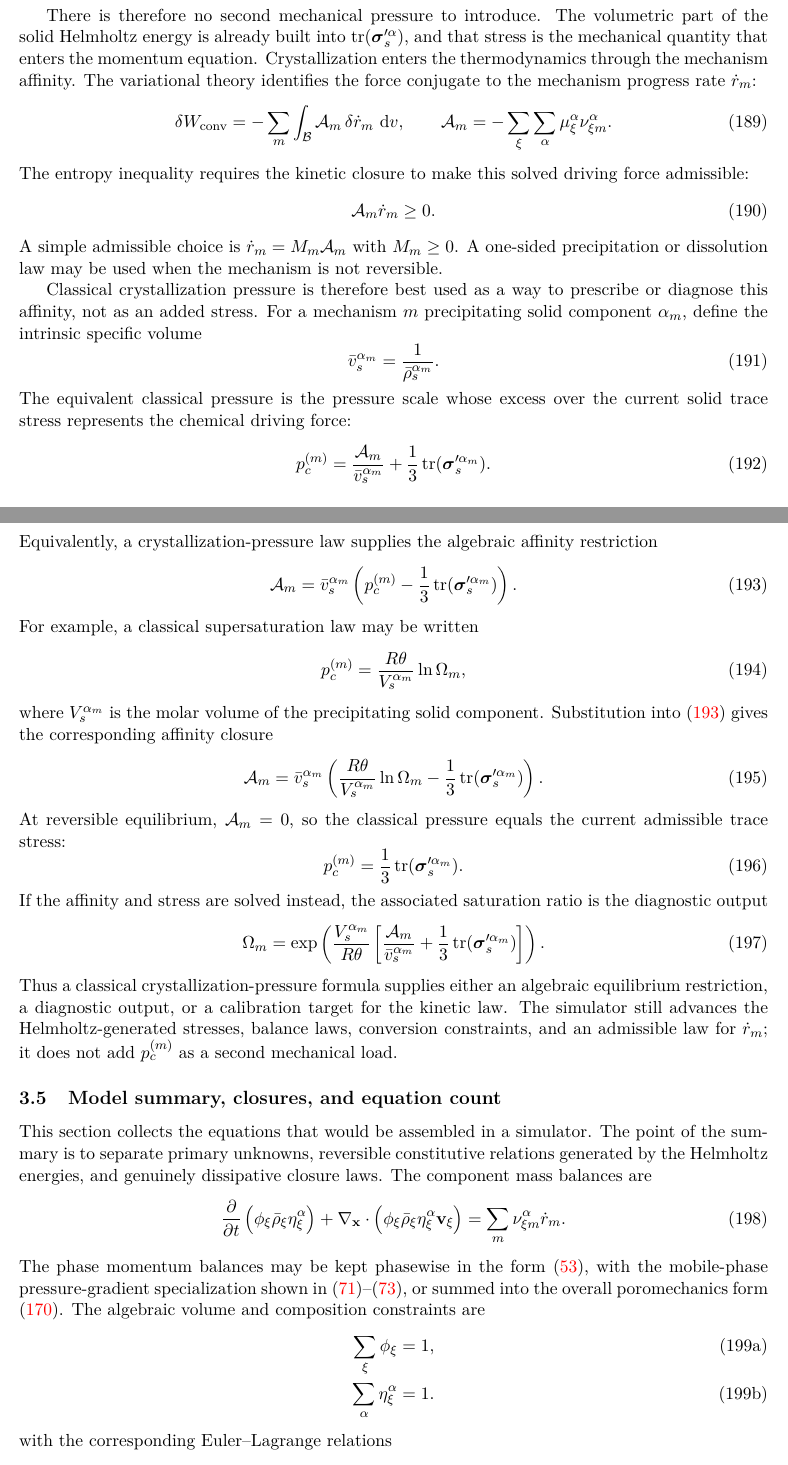
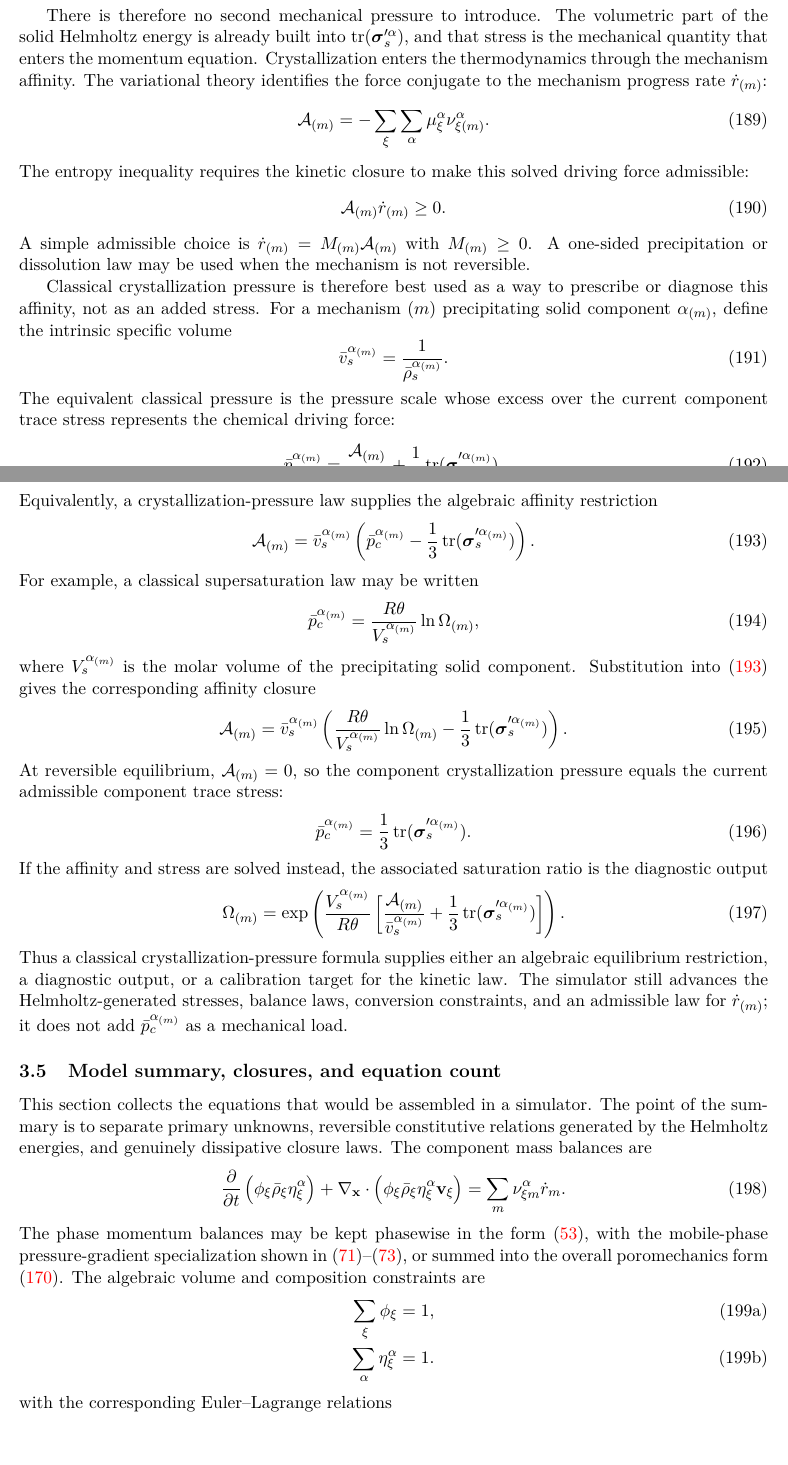
Before and after one commit to johntfoster/Compositional, a LaTeX paper (main.tex, which reads sections/variational_derivation.tex): two parts of pages 32 and 33 of 40, joined at a grey line, cut so that both start at the same text, the shorter picture padded with empty space. Compiled offline with pdfLaTeX.

Commit message:
Done summary.

```diff
--- a/sections/variational_derivation.tex
+++ b/sections/variational_derivation.tex
@@ -1624,13 +1626,10 @@ part of the solid Helmholtz energy is already built into
 $\operatorname{tr}(\bs\sigma_s^{\prime\alpha})$, and that stress is the
 mechanical quantity that enters the momentum equation.  Crystallization enters
 the thermodynamics through the mechanism affinity.  The variational
-theory identifies the force conjugate to the mechanism progress rate $\dot r_m$:
-%
-\begin{equation}
-	\delta W_{\rm conv}
-	=-\sum_m\int_{\mc B}\mc A_m\,\delta\dot r_m\,\dv,
-	\qquad
-	\mc A_m=-\sum_\xi\sum_\alpha\mu_\xi^\alpha\nu_{\xi m}^\alpha .
+theory identifies the force conjugate to the mechanism progress rate $\dot r_{(m)}$:
+%
+\begin{equation}
+	\mc{A}_{(m)}=-\sum_\xi\sum_\alpha\mu_\xi^\alpha\nu_{\xi (m)}^\alpha .
 	\label{eq:crystallization_affinity_projection_recall}
 \end{equation}
 %
@@ -1638,30 +1637,30 @@ The entropy inequality requires the kinetic closure to make this solved driving
 force admissible:
 %
 \begin{equation}
-	\mc A_m\dot r_m\ge 0 .
+	\mc A_{(m)}\dot r_{(m)}\ge 0 .
 	\label{eq:crystallization_admissible_kinetics}
 \end{equation}
 %
-A simple admissible choice is $\dot r_m=M_m\mc A_m$ with $M_m\ge0$.  A
+A simple admissible choice is $\dot r_{(m)}=M_{(m)}\mc A_{(m)}$ with $M_{(m)}\ge0$.  A
 one-sided precipitation or dissolution law may be used when the mechanism is not
 reversible.
 
 Classical crystallization pressure is therefore best used as a way to prescribe
-or diagnose this affinity, not as an added stress.  For a mechanism $m$
-precipitating solid component $\alpha_m$, define the intrinsic specific volume
-%
-\begin{equation}
-	\bar v_s^{\alpha_m}=\frac{1}{\bar\rho_s^{\alpha_m}} .
+or diagnose this affinity, not as an added stress.  For a mechanism $(m)$
+precipitating solid component $\alpha_{(m)}$, define the intrinsic specific volume
+%
+\begin{equation}
+	\bar v_s^{\alpha_{(m)}}=\frac{1}{\bar\rho_s^{\alpha_{(m)}}} .
 	\label{eq:crystallization_intrinsic_specific_volume}
 \end{equation}
 %
 The equivalent classical pressure is the pressure scale whose excess over the
-current solid trace stress represents the chemical driving force:
-%
-\begin{equation}
-	p_c^{(m)}
-	=\frac{\mc A_m}{\bar v_s^{\alpha_m}}
-	+\frac{1}{3}\operatorname{tr}(\bs\sigma_s^{\prime\alpha_m}) .
+current component trace stress represents the chemical driving force:
+%
+\begin{equation}
+	\bar p^{\alpha_{(m)}}_c
+	=\frac{\mc A_{(m)}}{\bar v_s^{\alpha_{(m)}}}
+	+\frac{1}{3}\operatorname{tr}(\bs\sigma_s^{\prime\alpha_{(m)}}) .
 	\label{eq:crystallization_affinity_trace_stress}
 \end{equation}
 %
@@ -1669,11 +1668,11 @@ Equivalently, a crystallization-pressure law supplies the algebraic affinity
 restriction
 %
 \begin{equation}
-	\mc A_m
-	=\bar v_s^{\alpha_m}
+	\mc A_{(m)}
+	=\bar v_s^{\alpha_{(m)}}
 	\left(
-	p_c^{(m)}
-	-\frac{1}{3}\operatorname{tr}(\bs\sigma_s^{\prime\alpha_m})
+	\bar p^{\alpha_{(m)}}_c
+	-\frac{1}{3}\operatorname{tr}(\bs\sigma_s^{\prime\alpha_{(m)}})
 	\right).
 	\label{eq:crystallization_affinity_volumetric}
 \end{equation}
@@ -1681,33 +1680,33 @@ restriction
 For example, a classical supersaturation law may be written
 %
 \begin{equation}
-	p_c^{(m)}
-	=\frac{R\theta}{V_s^{\alpha_m}}\ln\Omega_m,
+	\bar p^{\alpha_{(m)}}_c
+	=\frac{R\theta}{V_s^{\alpha_{(m)}}}\ln\Omega_{(m)},
 	\label{eq:classical_crystallization_pressure}
 \end{equation}
 %
-where $V_s^{\alpha_m}$ is the molar volume of the precipitating solid component.
-Substitution into \eqref{eq:crystallization_affinity_volumetric} gives the
-corresponding affinity closure
-%
-\begin{equation}
-	\mc A_m
+where $V_s^{\alpha_{(m)}}$ is the molar volume of the precipitating solid
+component.  Substitution into \eqref{eq:crystallization_affinity_volumetric}
+gives the corresponding affinity closure
+%
+\begin{equation}
+	\mc A_{(m)}
 	=
-	\bar v_s^{\alpha_m}
+	\bar v_s^{\alpha_{(m)}}
 	\left(
-	\frac{R\theta}{V_s^{\alpha_m}}\ln\Omega_m
-	-\frac{1}{3}\operatorname{tr}(\bs\sigma_s^{\prime\alpha_m})
+	\frac{R\theta}{V_s^{\alpha_{(m)}}}\ln\Omega_{(m)}
+	-\frac{1}{3}\operatorname{tr}(\bs\sigma_s^{\prime\alpha_{(m)}})
 	\right).
 	\label{eq:crystallization_supersaturation_affinity}
 \end{equation}
 %
-At reversible equilibrium, $\mc A_m=0$, so the classical pressure equals the
-current admissible trace stress:
-%
-\begin{equation}
-	p_c^{(m)}
+At reversible equilibrium, $\mc A_{(m)}=0$, so the component crystallization
+pressure equals the current admissible component trace stress:
+%
+\begin{equation}
+	\bar p^{\alpha_{(m)}}_c
 	=
-	\frac{1}{3}\operatorname{tr}(\bs\sigma_s^{\prime\alpha_m}) .
+	\frac{1}{3}\operatorname{tr}(\bs\sigma_s^{\prime\alpha_{(m)}}) .
 	\label{eq:distension_equilibrium_crystallization}
 \end{equation}
 %
@@ -1715,12 +1714,12 @@ If the affinity and stress are solved instead, the associated saturation ratio
 is the diagnostic output
 %
 \begin{equation}
-	\Omega_m
+	\Omega_{(m)}
 	=\exp\left(
-	\frac{V_s^{\alpha_m}}{R\theta}
+	\frac{V_s^{\alpha_{(m)}}}{R\theta}
 	\left[
-		\frac{\mc A_m}{\bar v_s^{\alpha_m}}
-		+\frac{1}{3}\operatorname{tr}(\bs\sigma_s^{\prime\alpha_m})
+		\frac{\mc A_{(m)}}{\bar v_s^{\alpha_{(m)}}}
+		+\frac{1}{3}\operatorname{tr}(\bs\sigma_s^{\prime\alpha_{(m)}})
 		\right]
 	\right).
 	\label{eq:crystallization_saturation_ratio_diagnostic}
@@ -1729,8 +1728,8 @@ is the diagnostic output
 Thus a classical crystallization-pressure formula supplies either an algebraic
 equilibrium restriction, a diagnostic output, or a calibration target for the
 kinetic law.  The simulator still advances the Helmholtz-generated stresses,
-balance laws, conversion constraints, and an admissible law for $\dot r_m$; it
-does not add $p_c^{(m)}$ as a second mechanical load.
+balance laws, conversion constraints, and an admissible law for $\dot r_{(m)}$;
+it does not add $\bar p^{\alpha_{(m)}}_c$ as a mechanical load.
 
 \subsection{Model summary, closures, and equation count}
 \label{sec:model_summary_closure_count}
```
Also changed, not shown: sections/variational_derivation.tex (46 more changed lines).
